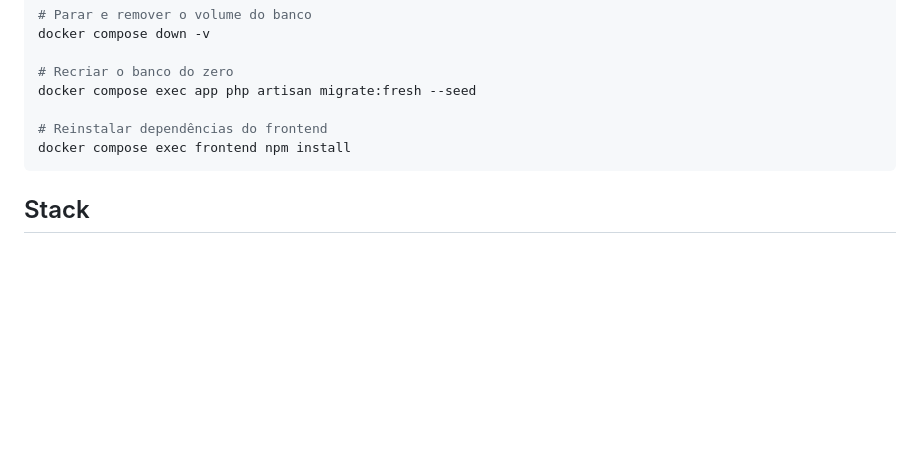
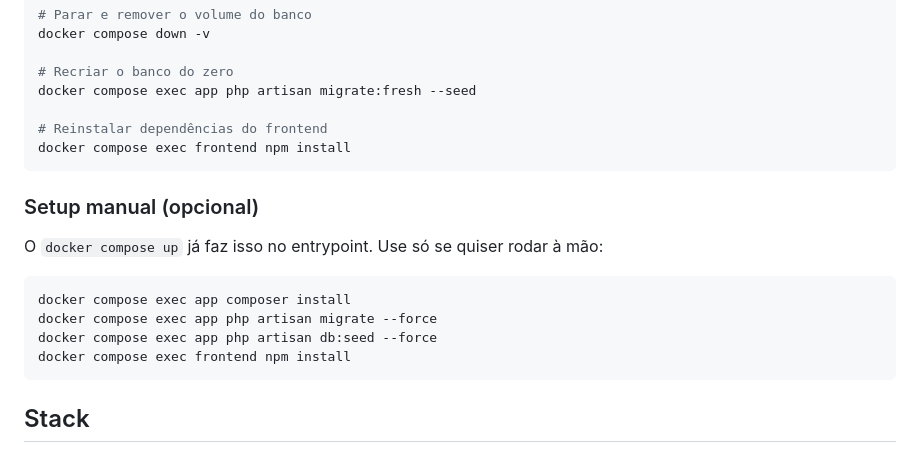
Before and after one commit to Frompaje/capital-test-dev-fullstack, a Markdown page: README.md, the part around the change. GitHub-like rendering; blank space fills up the shorter version.

Commit message:
Enhance README.md with optional manual setup instructions
- Added a section detailing optional manual setup commands for running the application, including composer installation, database migration, and seeding.
- Clarified the use of `docker compose up` for automated setup, providing users with flexibility in how they initialize the application.

````diff
--- a/README.md
+++ b/README.md
@@ -257,6 +257,17 @@ docker compose exec app php artisan migrate:fresh --seed
 docker compose exec frontend npm install
 ```
 
+### Setup manual (opcional)
+
+O `docker compose up` já faz isso no entrypoint. Use só se quiser rodar à mão:
+
+```bash
+docker compose exec app composer install
+docker compose exec app php artisan migrate --force
+docker compose exec app php artisan db:seed --force
+docker compose exec frontend npm install
+```
+
 ## Stack
 
 - PHP 8.3 / Laravel
````
